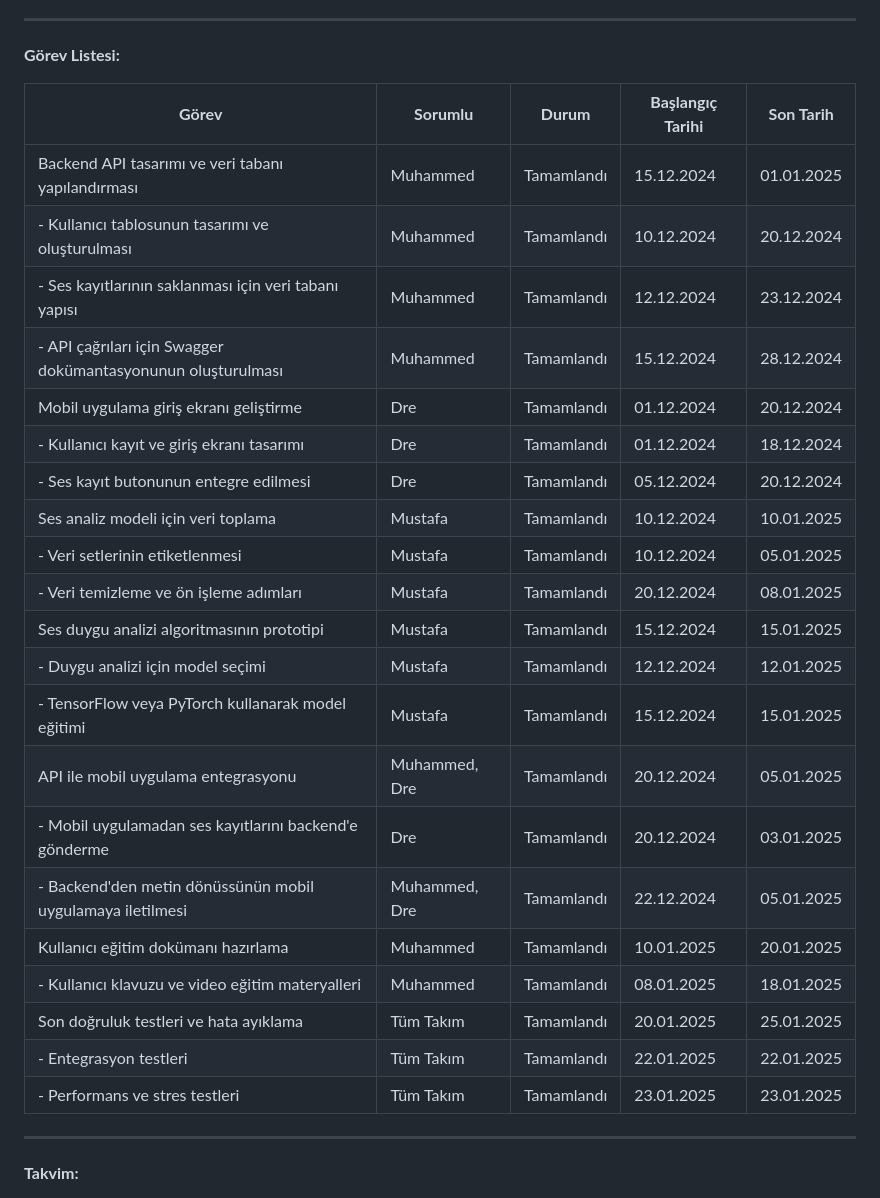
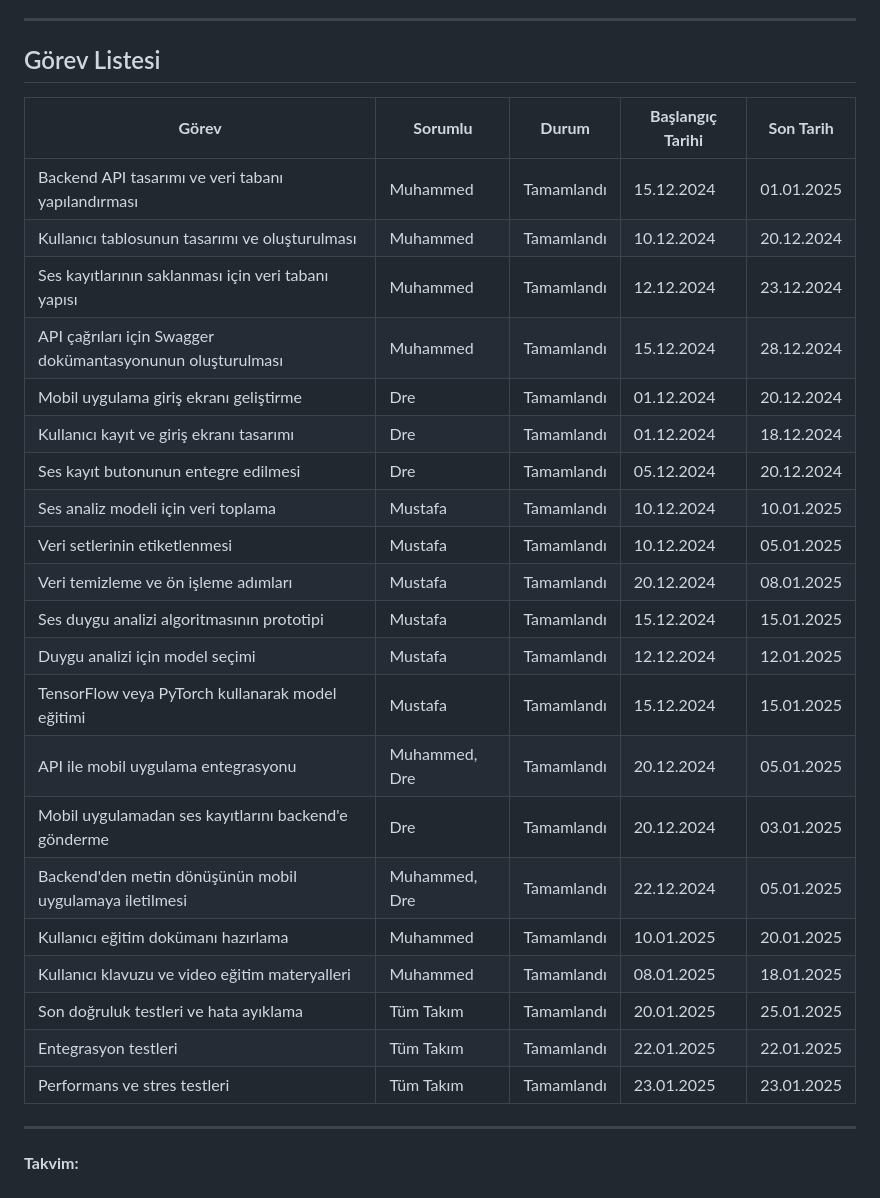
Before and after one commit to oneoblomov/sound_class, a Markdown page: documents/TaskBoard.md, the part around one of its changes. Rendered like a GitHub page.

Commit message:
Update contract and task board documentation for Sound_Class project

```diff
--- a/documents/TaskBoard.md
+++ b/documents/TaskBoard.md
@@ -30,31 +41,31 @@
 
 ---
 
-**Görev Listesi:**
+## Görev Listesi
 
-| **Görev**                                                    | **Sorumlu**   | **Durum**  | **Başlangıç Tarihi** | **Son Tarih** |
-| ------------------------------------------------------------ | ------------- | ---------- | -------------------- | ------------- |
-| Backend API tasarımı ve veri tabanı yapılandırması           | Muhammed      | Tamamlandı | 15.12.2024           | 01.01.2025    |
-| - Kullanıcı tablosunun tasarımı ve oluşturulması             | Muhammed      | Tamamlandı | 10.12.2024           | 20.12.2024    |
-| - Ses kayıtlarının saklanması için veri tabanı yapısı        | Muhammed      | Tamamlandı | 12.12.2024           | 23.12.2024    |
-| - API çağrıları için Swagger dokümantasyonunun oluşturulması | Muhammed      | Tamamlandı | 15.12.2024           | 28.12.2024    |
-| Mobil uygulama giriş ekranı geliştirme                       | Dre           | Tamamlandı | 01.12.2024           | 20.12.2024    |
-| - Kullanıcı kayıt ve giriş ekranı tasarımı                   | Dre           | Tamamlandı | 01.12.2024           | 18.12.2024    |
-| - Ses kayıt butonunun entegre edilmesi                       | Dre           | Tamamlandı | 05.12.2024           | 20.12.2024    |
-| Ses analiz modeli için veri toplama                          | Mustafa       | Tamamlandı | 10.12.2024           | 10.01.2025    |
-| - Veri setlerinin etiketlenmesi                              | Mustafa       | Tamamlandı | 10.12.2024           | 05.01.2025    |
-| - Veri temizleme ve ön işleme adımları                       | Mustafa       | Tamamlandı | 20.12.2024           | 08.01.2025    |
-| Ses duygu analizi algoritmasının prototipi                   | Mustafa       | Tamamlandı | 15.12.2024           | 15.01.2025    |
-| - Duygu analizi için model seçimi                            | Mustafa       | Tamamlandı | 12.12.2024           | 12.01.2025    |
-| - TensorFlow veya PyTorch kullanarak model eğitimi           | Mustafa       | Tamamlandı | 15.12.2024           | 15.01.2025    |
-| API ile mobil uygulama entegrasyonu                          | Muhammed, Dre | Tamamlandı | 20.12.2024           | 05.01.2025    |
-| - Mobil uygulamadan ses kayıtlarını backend'e gönderme       | Dre           | Tamamlandı | 20.12.2024           | 03.01.2025    |
-| - Backend'den metin dönüssünün mobil uygulamaya iletilmesi   | Muhammed, Dre | Tamamlandı | 22.12.2024           | 05.01.2025    |
-| Kullanıcı eğitim dokümanı hazırlama                          | Muhammed      | Tamamlandı | 10.01.2025           | 20.01.2025    |
-| - Kullanıcı klavuzu ve video eğitim materyalleri             | Muhammed      | Tamamlandı | 08.01.2025           | 18.01.2025    |
-| Son doğruluk testleri ve hata ayıklama                       | Tüm Takım     | Tamamlandı | 20.01.2025           | 25.01.2025    |
-| - Entegrasyon testleri                                       | Tüm Takım     | Tamamlandı | 22.01.2025           | 22.01.2025    |
-| - Performans ve stres testleri                               | Tüm Takım     | Tamamlandı | 23.01.2025           | 23.01.2025    |
+| **Görev**                                                  | **Sorumlu**   | **Durum**  | **Başlangıç Tarihi** | **Son Tarih** |
+| ---------------------------------------------------------- | ------------- | ---------- | -------------------- | ------------- |
+| Backend API tasarımı ve veri tabanı yapılandırması         | Muhammed      | Tamamlandı | 15.12.2024           | 01.01.2025    |
+| Kullanıcı tablosunun tasarımı ve oluşturulması             | Muhammed      | Tamamlandı | 10.12.2024           | 20.12.2024    |
+| Ses kayıtlarının saklanması için veri tabanı yapısı        | Muhammed      | Tamamlandı | 12.12.2024           | 23.12.2024    |
+| API çağrıları için Swagger dokümantasyonunun oluşturulması | Muhammed      | Tamamlandı | 15.12.2024           | 28.12.2024    |
+| Mobil uygulama giriş ekranı geliştirme                     | Dre           | Tamamlandı | 01.12.2024           | 20.12.2024    |
+| Kullanıcı kayıt ve giriş ekranı tasarımı                   | Dre           | Tamamlandı | 01.12.2024           | 18.12.2024    |
+| Ses kayıt butonunun entegre edilmesi                       | Dre           | Tamamlandı | 05.12.2024           | 20.12.2024    |
+| Ses analiz modeli için veri toplama                        | Mustafa       | Tamamlandı | 10.12.2024           | 10.01.2025    |
+| Veri setlerinin etiketlenmesi                              | Mustafa       | Tamamlandı | 10.12.2024           | 05.01.2025    |
+| Veri temizleme ve ön işleme adımları                       | Mustafa       | Tamamlandı | 20.12.2024           | 08.01.2025    |
+| Ses duygu analizi algoritmasının prototipi                 | Mustafa       | Tamamlandı | 15.12.2024           | 15.01.2025    |
+| Duygu analizi için model seçimi                            | Mustafa       | Tamamlandı | 12.12.2024           | 12.01.2025    |
+| TensorFlow veya PyTorch kullanarak model eğitimi           | Mustafa       | Tamamlandı | 15.12.2024           | 15.01.2025    |
+| API ile mobil uygulama entegrasyonu                        | Muhammed, Dre | Tamamlandı | 20.12.2024           | 05.01.2025    |
+| Mobil uygulamadan ses kayıtlarını backend'e gönderme       | Dre           | Tamamlandı | 20.12.2024           | 03.01.2025    |
+| Backend'den metin dönüşünün mobil uygulamaya iletilmesi    | Muhammed, Dre | Tamamlandı | 22.12.2024           | 05.01.2025    |
+| Kullanıcı eğitim dokümanı hazırlama                        | Muhammed      | Tamamlandı | 10.01.2025           | 20.01.2025    |
+| Kullanıcı klavuzu ve video eğitim materyalleri             | Muhammed      | Tamamlandı | 08.01.2025           | 18.01.2025    |
+| Son doğruluk testleri ve hata ayıklama                     | Tüm Takım     | Tamamlandı | 20.01.2025           | 25.01.2025    |
+| Entegrasyon testleri                                       | Tüm Takım     | Tamamlandı | 22.01.2025           | 22.01.2025    |
+| Performans ve stres testleri                               | Tüm Takım     | Tamamlandı | 23.01.2025           | 23.01.2025    |
 
 ---
 
```
Also changed, not shown: other parts of documents/TaskBoard.md (+20 -9 lines), documents/Contract.md (+26 -27 lines).
